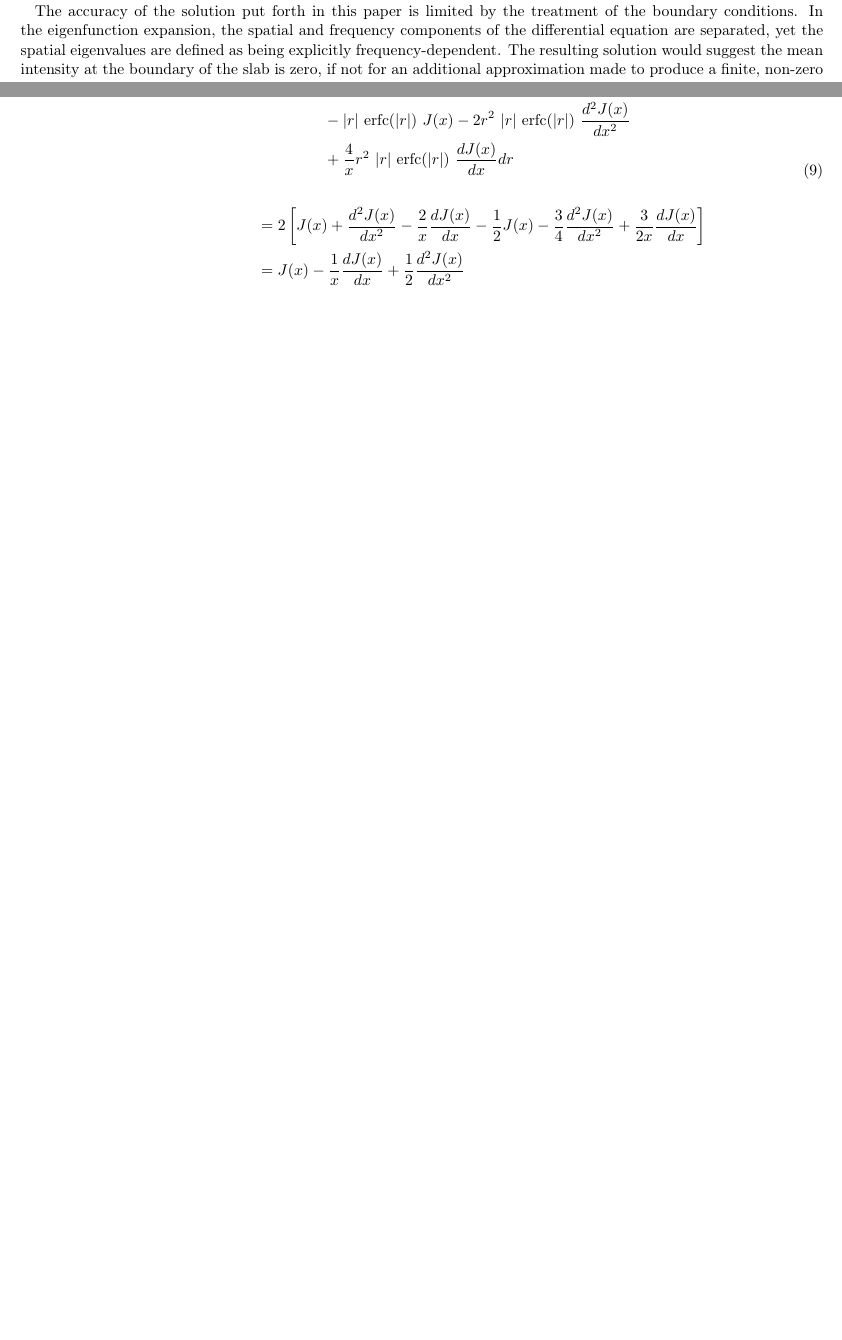
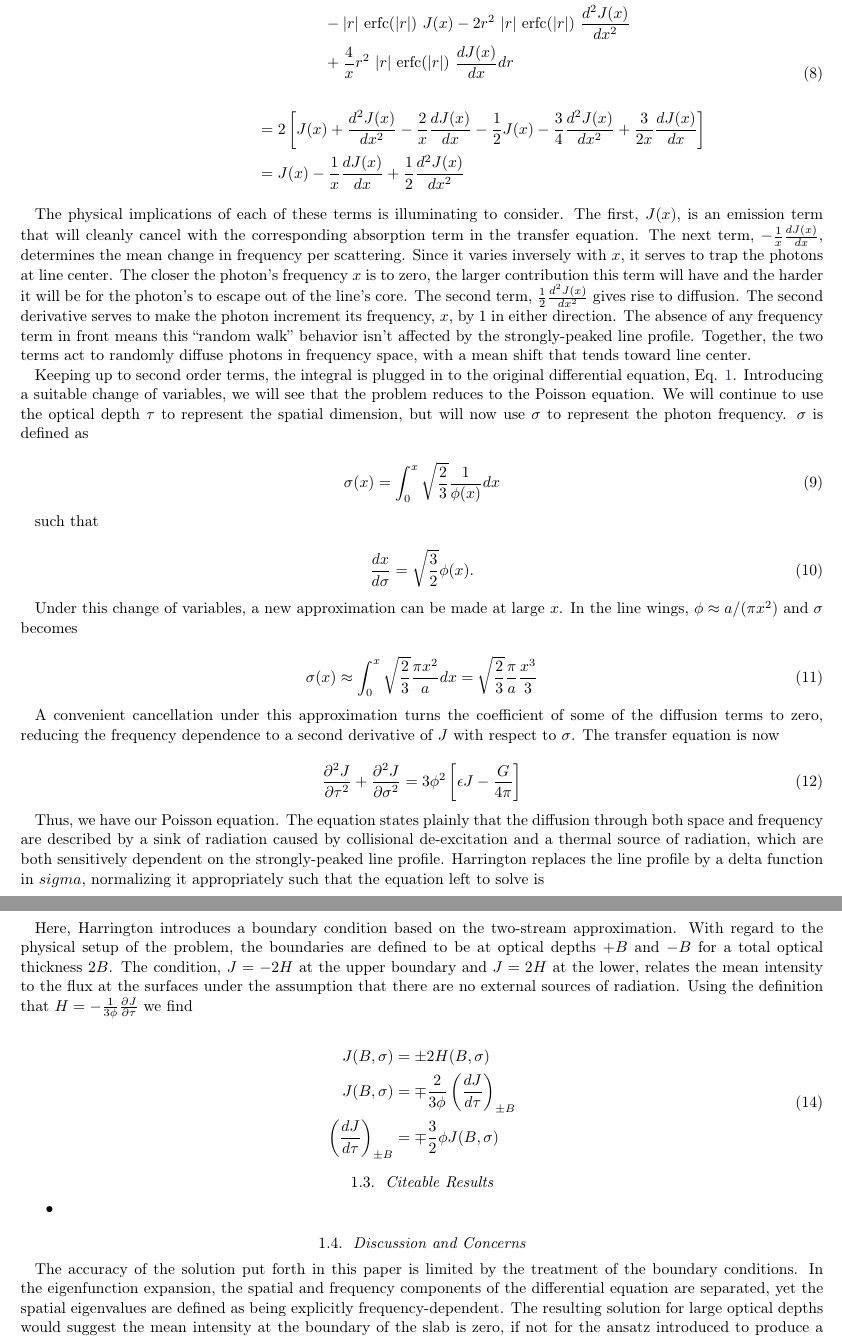
Before and after one commit to mccbc/lit, a LaTeX paper (phd_qual.tex): two parts of pages 2 and 3 of 13 before the commit and two parts of pages 3 and 4 of 14 after it, joined at a grey line, cut so that both start at the same text, the shorter picture padded with empty space. Compiled offline with pdfLaTeX.

Commit message:
adding change of frequency variables to harrington derivation

```diff
--- a/phd_qual.tex
+++ b/phd_qual.tex
@@ -52,13 +54,6 @@ The optical depth is assumed to be so large that the transfer problem is dominat
 %% What is the method used to address the science question?
 The physical setup of the problem is a uniform plane-parallel slab. The intensity is assumed to be nearly isotropic under the two-stream approximation (more specifically, what the author refers to as the ``Eddington approximation''). The derivation that follows relies upon the redistribution function and its expansion given by \cite{hummer1962} and \cite{1972ApJ...174..439A}, respectively.
 
-The accuracy of the solution put forth in this paper is limited by the treatment of the boundary conditions. In the eigenfunction expansion, the spatial and frequency components of the differential equation are separated, yet the spatial eigenvalues are defined as being explicitly frequency-dependent. The resulting solution would suggest the mean intensity at the boundary of the slab is zero, if not for an additional approximation made to produce a finite, non-zero result.
-
-%\subsection{Citeable Results}
-%%% A list of citeable results in the paper
-%\begin{itemize}
-%    \item
-%\end{itemize}
 %\subsection{Derivations}
 %%% Derivations of any critical equations that appear in the paper
 
@@ -139,7 +135,55 @@ Therefore, collecting nonzero terms and evaluating the integral, we are left wit
    \end{split}
 \end{equation}
 
-%\subsection{Discussion and Concerns}
+The physical implications of each of these terms is illuminating to consider. The first, $J(x)$, is an emission term that will cleanly cancel with the corresponding absorption term in the transfer equation. The next term, $-\frac{1}{x}\frac{dJ(x)}{dx}$, determines the mean change in frequency per scattering. Since it varies inversely with $x$, it serves to trap the photons at line center. The closer the photon's frequency $x$ is to zero, the larger contribution this term will have and the harder it will be for the photon's to escape out of the line's core. The second term, $\frac{1}{2}\frac{d^2J(x)}{dx^2}$ gives rise to diffusion. The second derivative serves to make the photon increment its frequency, $x$, by 1 in either direction. The absence of any frequency term in front means this ``random walk'' behavior isn't affected by the strongly-peaked line profile. Together, the two terms act to randomly diffuse photons in frequency space, with a mean shift that tends toward line center.
+
+Keeping up to second order terms, the integral is plugged in to the original differential equation, Eq. \ref{harrington1}. Introducing a suitable change of variables, we will see that the problem reduces to the Poisson equation. We will continue to use the optical depth $\tau$ to represent the spatial dimension, but will now use $\sigma$ to represent the photon frequency. $\sigma$ is defined as
+
+\begin{equation}
+    \sigma(x) = \int_0^x \sqrt{\frac{2}{3}}\frac{1}{\phi(x)}dx
+\end{equation}
+
+such that
+
+\begin{equation}
+    \frac{dx}{d\sigma} = \sqrt{\frac{3}{2}}\phi(x).
+\end{equation}
+
+Under this change of variables, a new approximation can be made at large $x$. In the line wings, $\phi \approx a/(\pi x^2)$ and $\sigma$ becomes
+
+\begin{equation}
+    \sigma(x) \approx \int_0^x \sqrt{\frac{2}{3}}\frac{\pi x^2}{a}dx = \sqrt{\frac{2}{3}} \frac{\pi}{a}\frac{x^3}{3}
+\end{equation}
+
+A convenient cancellation under this approximation turns the coefficient of some of the diffusion terms to zero, reducing the frequency dependence to a second derivative of $J$ with respect to $\sigma$. The transfer equation is now
+
+\begin{equation}
+    \frac{\partial^2J}{\partial \tau ^2} + \frac{\partial ^2 J}{\partial \sigma^2} = 3\phi^2 \left[\epsilon J - \frac{G}{4\pi}\right]
+\end{equation}
+
+Thus, we have our Poisson equation. The equation states plainly that the diffusion through both space and frequency are described by a sink of radiation caused by collisional de-excitation and a thermal source of radiation, which are both sensitively dependent on the strongly-peaked line profile. Harrington replaces the line profile by a delta function in $sigma$, normalizing it appropriately such that the equation left to solve is
+
+\begin{equation}
+    \frac{\partial^2J}{\partial \tau ^2} + \frac{\partial ^2 J}{\partial \sigma^2} = \sqrt{6} \left[\epsilon J - \frac{G}{4\pi}\right]\delta(\sigma)
+\end{equation}
+
+Here, Harrington introduces a boundary condition based on the two-stream approximation. With regard to the physical setup of the problem, the boundaries are defined to be at optical depths $+B$ and $-B$ for a total optical thickness $2B$. The condition, $J=-2H$ at the upper boundary and $J=2H$ at the lower, relates the mean intensity to the flux at the surfaces under the assumption that there are no external sources of radiation. Using the definition that $H = -\frac{1}{3\phi}\frac{\partial J}{\partial \tau}$ we find
+
+\begin{equation}
+    \begin{split}
+        J(B, \sigma) &= \pm 2 H(B, \sigma) \\
+        J(B, \sigma) &= \mp \frac{2}{3\phi}\left(\frac{dJ}{d\tau}\right)_{\pm B} \\
+        \left(\frac{dJ}{d\tau}\right)_{\pm B} &= \mp \frac{3}{2}\phi J(B, \sigma)
+    \end{split}
+\end{equation}
+
+\subsection{Citeable Results}
+%%% A list of citeable results in the paper
+\begin{itemize}
+    \item
+\end{itemize}
+
+\subsection{Discussion and Concerns}
 %% Are there any red flags?
 
-%\subsection{Personal Relevance}
+The accuracy of the solution put forth in this paper is limited by the treatment of the boundary conditions. In the eigenfunction expansion, the spatial and frequency components of the differential equation are separated, yet the spatial eigenvalues are defined as being explicitly frequency-dependent. The resulting solution for large optical depths would suggest the mean intensity at the boundary of the slab is zero, if not for the ansatz introduced to produce a finite, non-zero result. This treatment is plainly incorrect, and its effects on the calculated spectrum have not been quantified. It is for this reason that we compare Harrington's solution to numerical results, as discussed in Section \ref{researchoverview}.
```
Also changed, not shown: phd_qual.tex (39 more changed lines).
